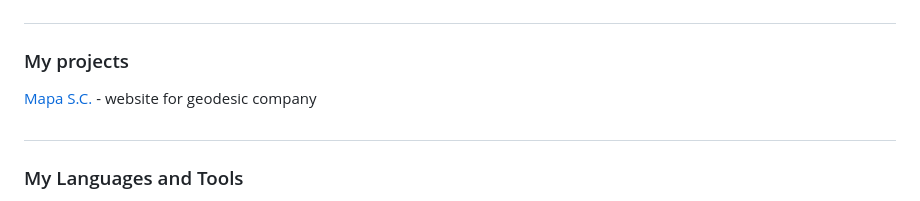
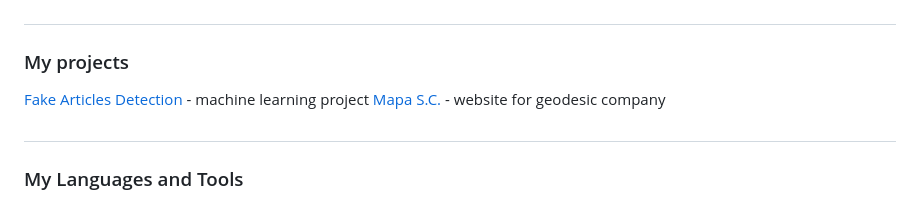
Before and after one commit to 17Andri17/17Andri17, a Markdown page: README.md, the part around the change. Rendered like a GitHub page.

```diff
--- a/README.md
+++ b/README.md
@@ -11,6 +11,8 @@ Reach me: <br>
 
 ### My projects
 
+[Fake Articles Detection](https://) - machine learning project
+</br>
 [Mapa S.C.](https://mapasc.pl) - website for geodesic company
 
 #
```
